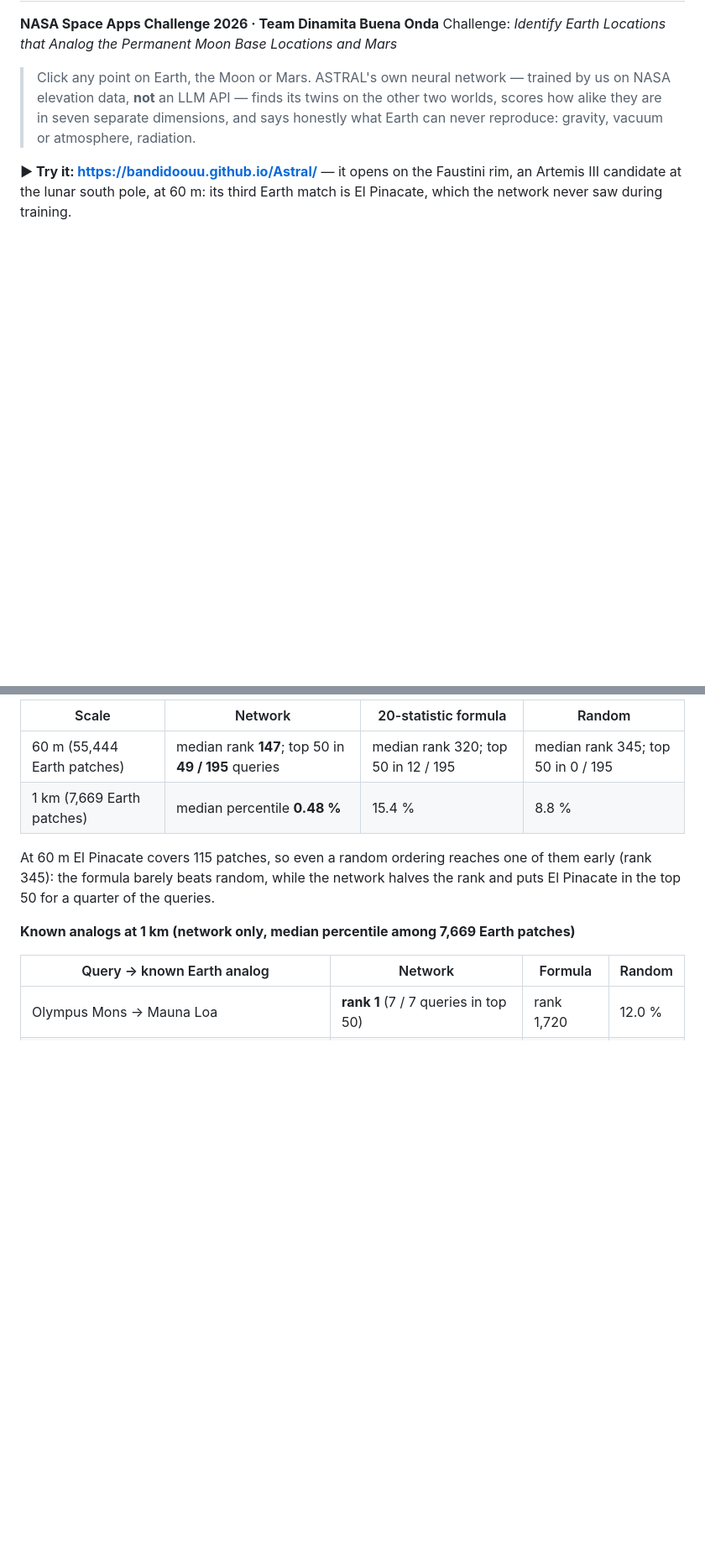
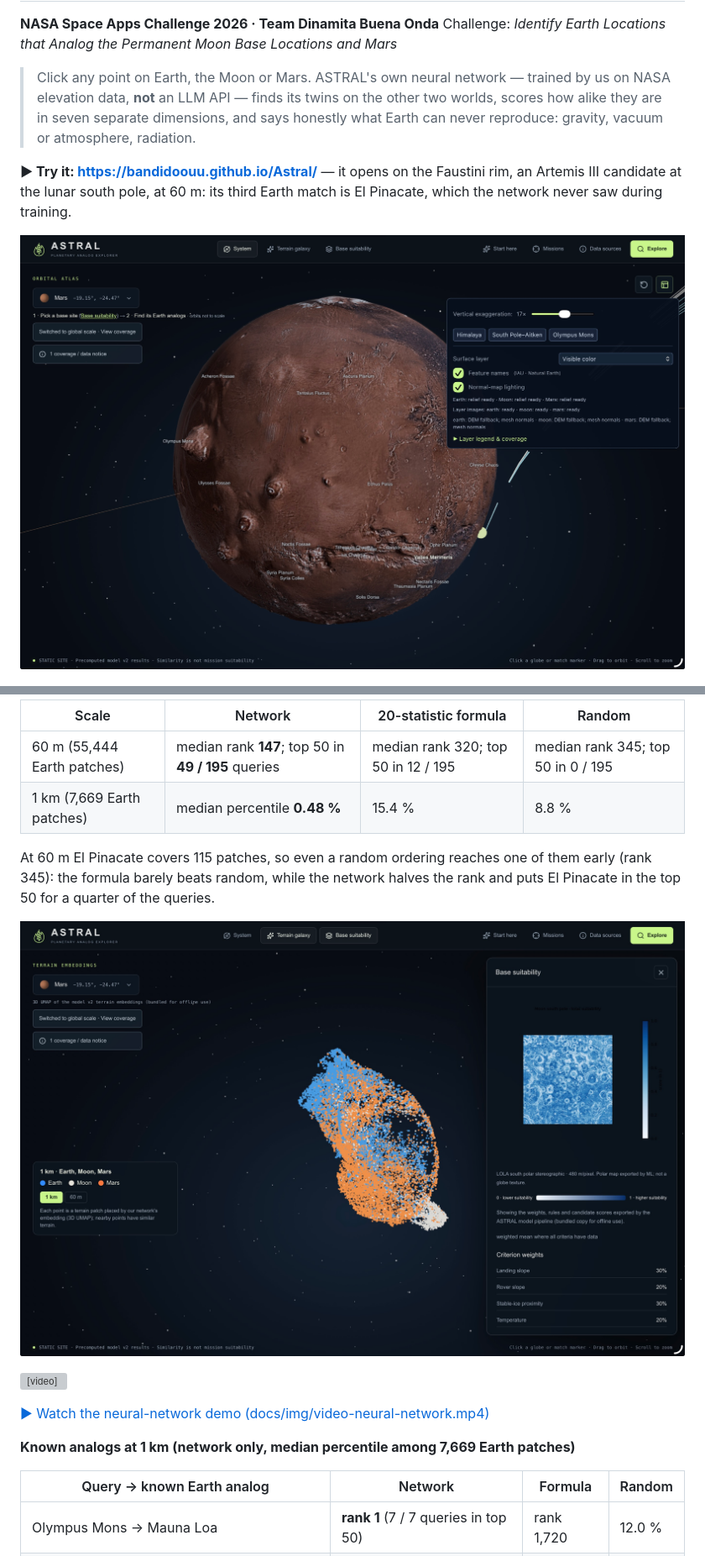
Before and after one commit to Bandidoouu/Astral, a Markdown page: README.md, 2 parts joined by grey strips. Shown at 84% size. Drawn GitHub-style; pictures changed too: docs/img/img-mars.PNG (added), docs/img/img-neuroonal-network.PNG (added); blank space fills up the shorter version; grey boxes are pictures that could not be loaded.

Commit message:
Added: imgs in readme documentation

```diff
--- a/README.md
+++ b/README.md
@@ -11,6 +11,8 @@ Challenge: *Identify Earth Locations that Analog the Permanent Moon Base Locatio
 **▶ Try it: https://bandidoouu.github.io/Astral/** — it opens on the Faustini rim, an
 Artemis III candidate at the lunar south pole, at 60 m: its third Earth match is El Pinacate,
 which the network never saw during training.
+
+![ASTRAL on Mars: click any point and find its Earth and Moon analogs](docs/img/img-mars.PNG)
 
 ![ASTRAL: Faustini rim (Moon) and its Earth analogs; El Pinacate, Sonora, is the third match](docs/img/astral-faustini-pinacate.jpg)
 
@@ -82,9 +86,16 @@ El Pinacate blind test was run once per model.
 | 60 m (55,444 Earth patches) | median rank **147**; top 50 in **49 / 195** queries | median rank 320; top 50 in 12 / 195 | median rank 345; top 50 in 0 / 195 |
 | 1 km (7,669 Earth patches) | median percentile **0.48 %** | 15.4 % | 8.8 % |
 
+
 At 60 m El Pinacate covers 115 patches, so even a random ordering reaches one of them
 early (rank 345): the formula barely beats random, while the network halves the rank and
 puts El Pinacate in the top 50 for a quarter of the queries.
+
+![The neural network matching terrain embeddings across Earth, Moon and Mars](docs/img/img-neuroonal-network.PNG)
+
+<video src="docs/img/video-neural-network.mp4" controls muted loop width="100%"></video>
+
+[▶ Watch the neural-network demo (docs/img/video-neural-network.mp4)](docs/img/video-neural-network.mp4)
 
 **Known analogs at 1 km (network only, median percentile among 7,669 Earth patches)**
 
```
Also changed, not shown: other parts of README.md (+2 -0 lines), docs/img/img-moon.PNG (added), 1 other file.
